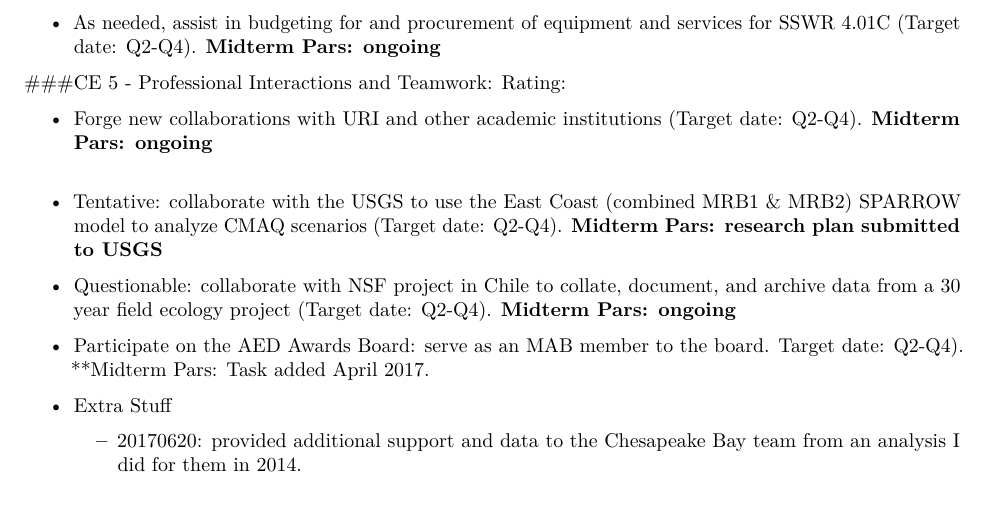
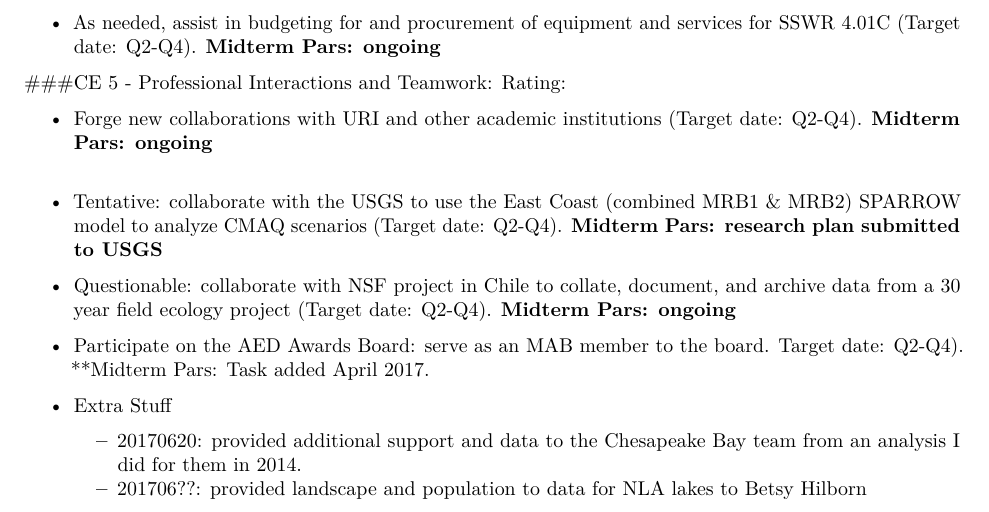
Before and after one commit to willbmisled/AED, an R Markdown document (milestonesAndAchievmentMilstead2017.Rmd): part of page 2 of 2, cut so that both start at the same text. Rendered offline with R 4.5, knitr and Pandoc, then LaTeX, with nearby package versions.

Commit message:
added one more extra item

```diff
--- a/milestonesAndAchievmentMilstead2017.Rmd
+++ b/milestonesAndAchievmentMilstead2017.Rmd
@@ -70,3 +70,4 @@
 
 * Extra Stuff
     - 20170620: provided additional support and data to the Chesapeake Bay team from an analysis I did for them in 2014.
+    - 201706??: provided landscape and population to data for NLA lakes to Betsy Hilborn
```
